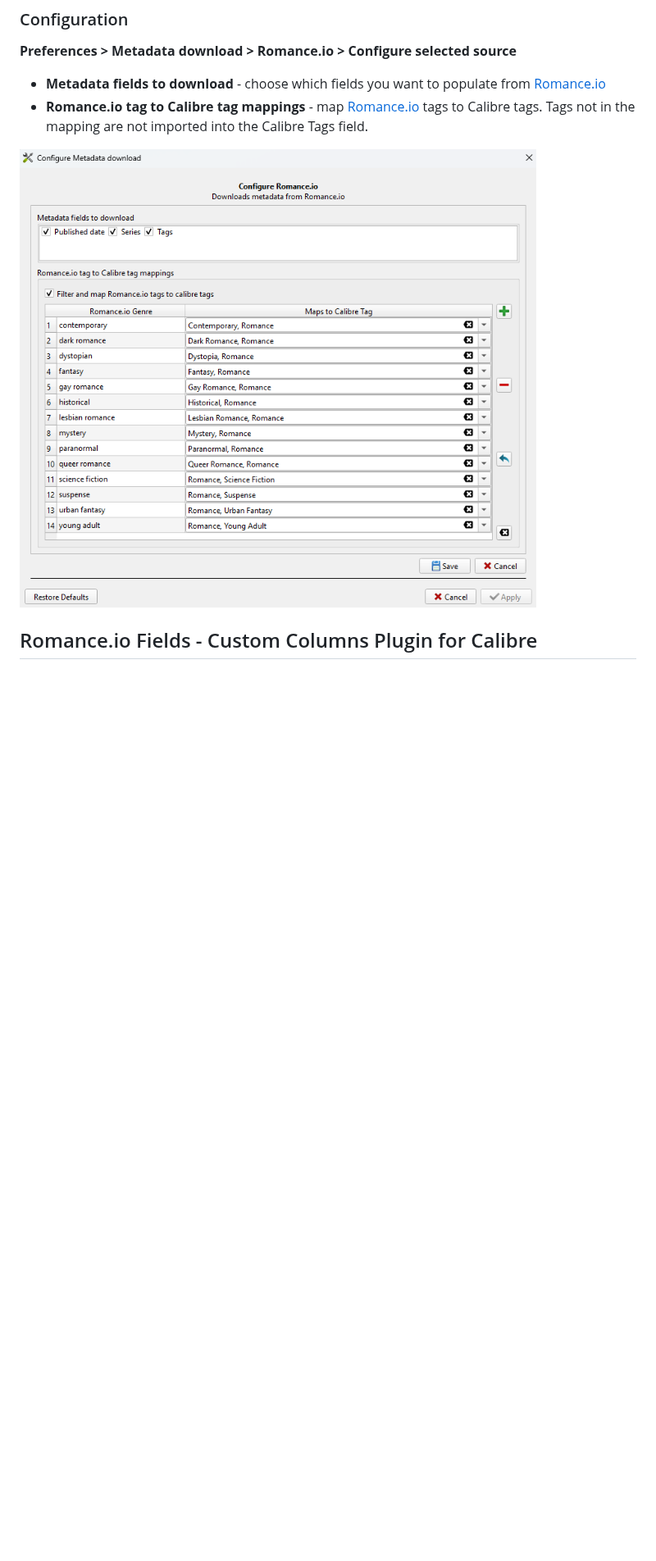
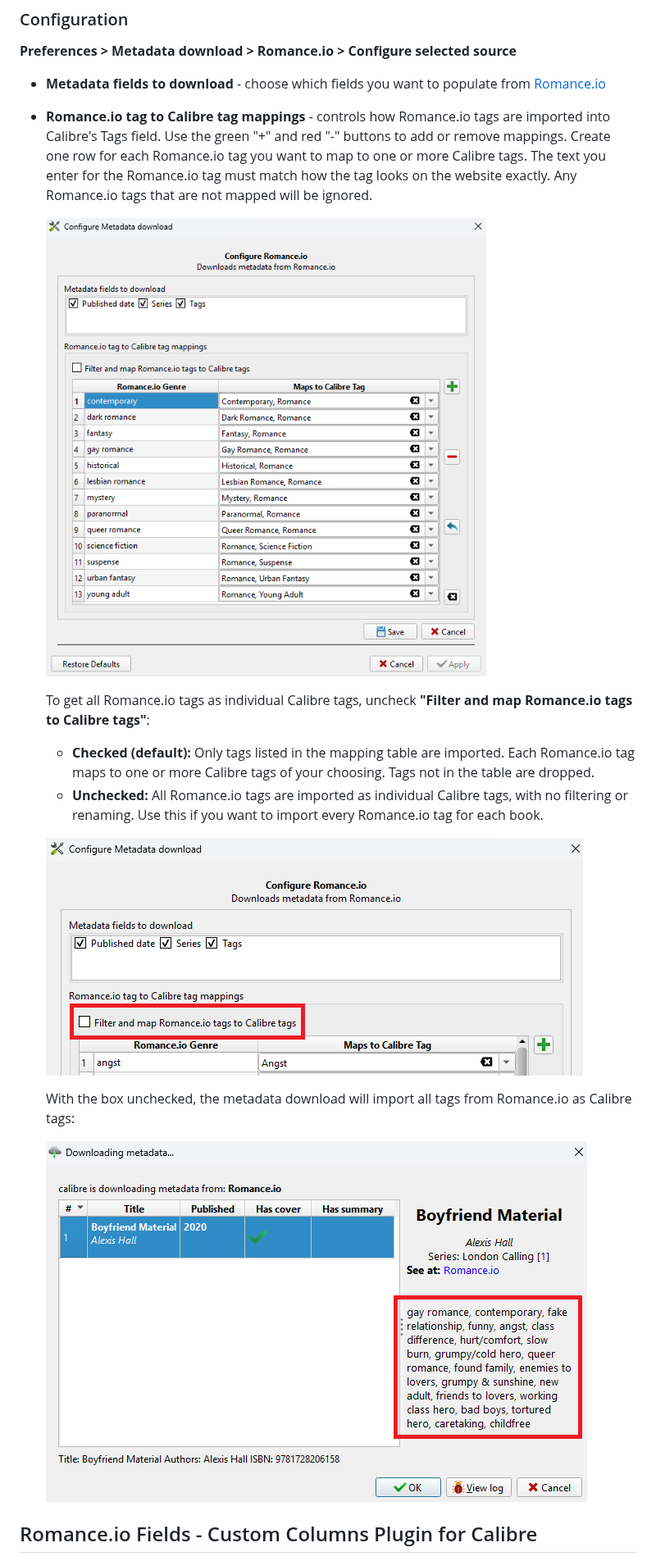
Before and after one commit to plain-cover/calibre_plugins, a Markdown page: README.md, the part around the change. Shown at 82% size. Drawn GitHub-style; pictures changed too: images/Configure Metadata download.png, images/Uncheck map tags result.png (added), images/Uncheck map tags.png (added); blank space fills up the shorter version.

Commit message:
Clarify and clean up tag mapping config option

```diff
--- a/README.md
+++ b/README.md
@@ -40,9 +40,20 @@ Completing the metadata download will populate fields from [Romance.io](https://
 **Preferences > Metadata download > Romance.io > Configure selected source**
 
 - **Metadata fields to download** - choose which fields you want to populate from [Romance.io](https://romance.io)
-- **Romance.io tag to Calibre tag mappings** - map [Romance.io](https://romance.io) tags to Calibre tags. Tags not in the mapping are not imported into the Calibre Tags field.
+- **Romance.io tag to Calibre tag mappings** - controls how Romance.io tags are imported into Calibre's Tags field. Use the green "+" and red "-" buttons to add or remove mappings. Create one row for each Romance.io tag you want to map to one or more Calibre tags. The text you enter for the Romance.io tag must match how the tag looks on the website exactly. Any Romance.io tags that are not mapped will be ignored.
 
-![Screenshot of the Calibre "Edit metadata" panel after searching Romance.io for metadata](images/Configure%20Metadata%20download.png)
+  ![Screenshot of the Configure Metadata download dialog with the "Filter and map Romance.io tags to calibre tags" checkbox checked](images/Configure%20Metadata%20download.png)
+
+  To get all Romance.io tags as individual Calibre tags, uncheck **"Filter and map Romance.io tags to Calibre tags"**:
+
+  - **Checked (default):** Only tags listed in the mapping table are imported. Each Romance.io tag maps to one or more Calibre tags of your choosing. Tags not in the table are dropped.
+  - **Unchecked:** All Romance.io tags are imported as individual Calibre tags, with no filtering or renaming. Use this if you want to import every Romance.io tag for each book.
+
+  ![Configure Metadata download dialog showing the "Filter and map Romance.io tags to Calibre tags" checkbox unchecked](images/Uncheck%20map%20tags.png)
+
+  With the box unchecked, the metadata download will import all tags from Romance.io as Calibre tags:
+
+  ![Metadata download result showing all Romance.io tags as individual Calibre tags](images/Uncheck%20map%20tags%20result.png)
 
 ## Romance.io Fields - Custom Columns Plugin for Calibre
 
```
Also changed, not shown: romanceio/README.md (+14 -1 lines), 2 other files.
